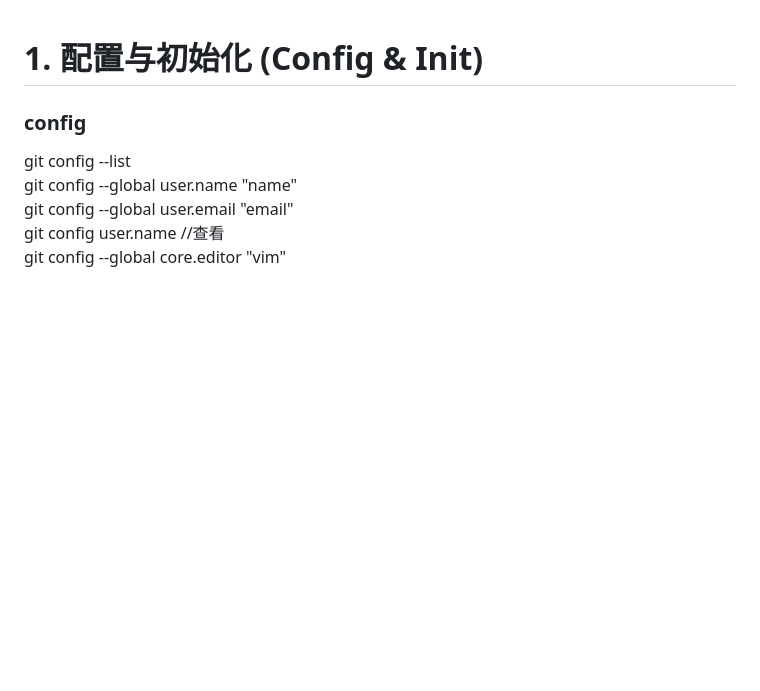
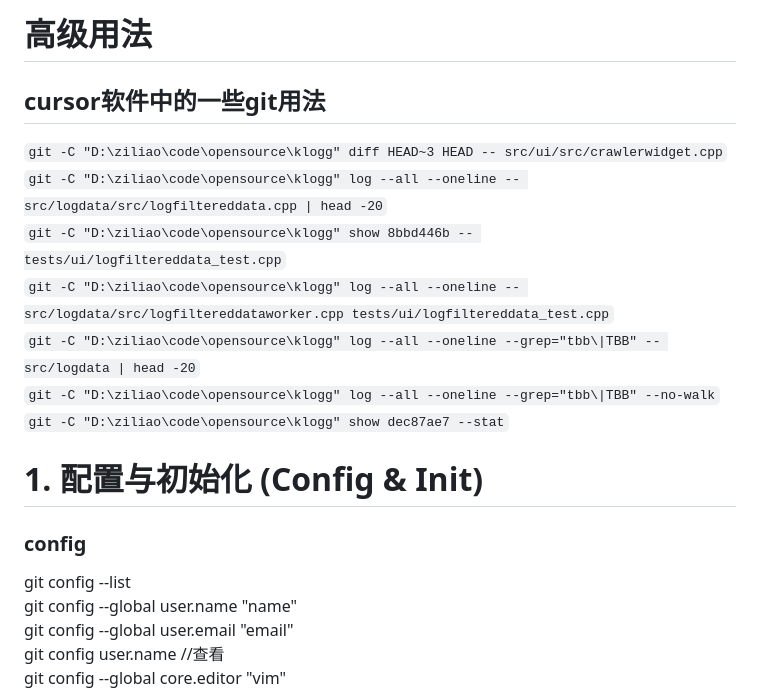
Before and after one commit to gaheadus/daily_use, a Markdown page: tools_and_skills/git命令列表-速查.md, the part around the change. GitHub-like rendering; blank space fills up the shorter version.

Commit message:
git用法更新

```diff
--- a/tools_and_skills/git命令列表-速查.md
+++ b/tools_and_skills/git命令列表-速查.md
@@ -1,3 +1,17 @@
+# 高级用法
+## cursor软件中的一些git用法
+`git -C "D:\ziliao\code\opensource\klogg" diff HEAD~3 HEAD -- src/ui/src/crawlerwidget.cpp`
+`git -C "D:\ziliao\code\opensource\klogg" log --all --oneline -- src/logdata/src/logfiltereddata.cpp | head -20`
+`git -C "D:\ziliao\code\opensource\klogg" show 8bbd446b -- tests/ui/logfiltereddata_test.cpp`
+`git -C "D:\ziliao\code\opensource\klogg" log --all --oneline -- src/logdata/src/logfiltereddataworker.cpp tests/ui/logfiltereddata_test.cpp`
+`git -C "D:\ziliao\code\opensource\klogg" log --all --oneline --grep="tbb\|TBB" -- src/logdata | head -20`
+`git -C "D:\ziliao\code\opensource\klogg" log --all --oneline --grep="tbb\|TBB" --no-walk`
+`git -C "D:\ziliao\code\opensource\klogg" show dec87ae7 --stat`
+
+
+
+
+
 # 1. 配置与初始化 (Config & Init)
 ### config
 git config \--list
```
